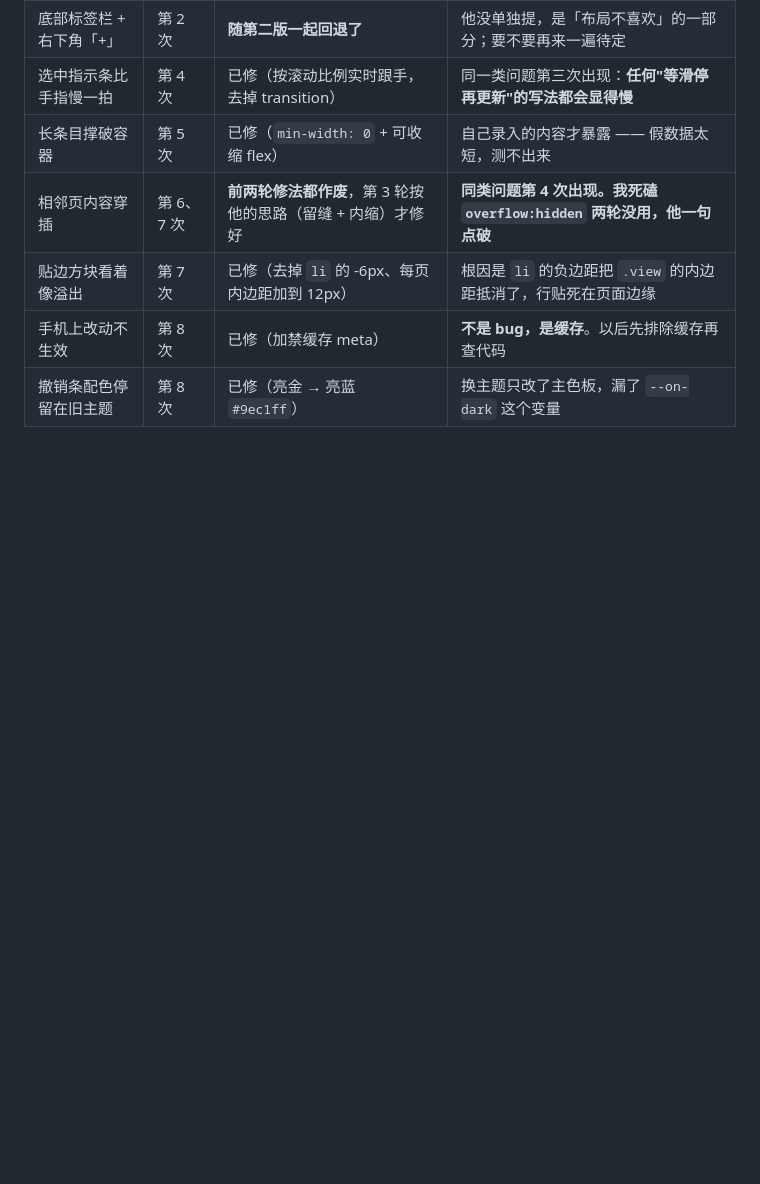
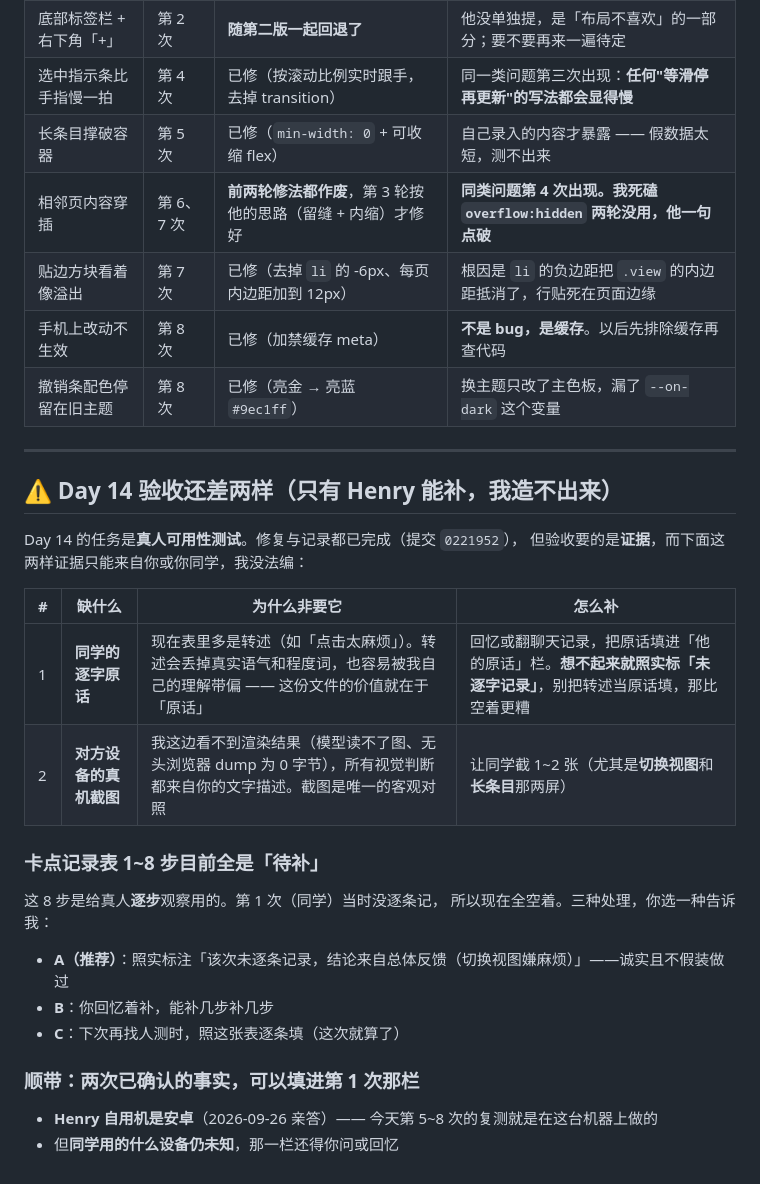
Before and after one commit to XingHo-VibeCoding/habit-checkin, a Markdown page: usability.md, the part around the change. Rendered like a GitHub page; blank space fills up the shorter version.

Commit message:
usability: 列出 Day 14 验收还缺的两样证据
Day 14 的修复与记录已完成（0221952），但验收要的是证据：
同学逐字原话、对方设备真机截图 —— 这两样只能由 Henry 提供，
我这边看不到渲染结果（模型读不了图、无头浏览器 dump 为 0 字节），
所有视觉判断都来自他的文字描述，截图是唯一客观对照。

另附卡点记录表 1~8 步的三种处理选项（A 照实标注未逐条记录 / B 回忆补 / C 下次重测），
并写明「想不起来就标未逐字记录，别把转述当原话填 —— 那比空着更糟」。

```diff
--- a/usability.md
+++ b/usability.md
@@ -212,3 +212,29 @@ C 具体动了什么：羊皮纸底、纸纹噪点、顶部警示斜纹、区块
 | 贴边方块看着像溢出 | 第 7 次 | 已修（去掉 `li` 的 -6px、每页内边距加到 12px） | 根因是 `li` 的负边距把 `.view` 的内边距抵消了，行贴死在页面边缘 |
 | 手机上改动不生效 | 第 8 次 | 已修（加禁缓存 meta） | **不是 bug，是缓存**。以后先排除缓存再查代码 |
 | 撤销条配色停留在旧主题 | 第 8 次 | 已修（亮金 → 亮蓝 `#9ec1ff`） | 换主题只改了主色板，漏了 `--on-dark` 这个变量 |
+
+---
+
+## ⚠️ Day 14 验收还差两样（只有 Henry 能补，我造不出来）
+
+Day 14 的任务是**真人可用性测试**。修复与记录都已完成（提交 `0221952`），
+但验收要的是**证据**，而下面这两样证据只能来自你或你同学，我没法编：
+
+| # | 缺什么 | 为什么非要它 | 怎么补 |
+| --- | --- | --- | --- |
+| 1 | **同学的逐字原话** | 现在表里多是转述（如「点击太麻烦」）。转述会丢掉真实语气和程度词，也容易被我自己的理解带偏 —— 这份文件的价值就在于「原话」 | 回忆或翻聊天记录，把原话填进「他的原话」栏。**想不起来就照实标「未逐字记录」**，别把转述当原话填，那比空着更糟 |
+| 2 | **对方设备的真机截图** | 我这边看不到渲染结果（模型读不了图、无头浏览器 dump 为 0 字节），所有视觉判断都来自你的文字描述。截图是唯一的客观对照 | 让同学截 1~2 张（尤其是**切换视图**和**长条目**那两屏） |
+
+### 卡点记录表 1~8 步目前全是「待补」
+
+这 8 步是给真人**逐步**观察用的。第 1 次（同学）当时没逐条记，
+所以现在全空着。三种处理，你选一种告诉我：
+
+- **A（推荐）**：照实标注「该次未逐条记录，结论来自总体反馈（切换视图嫌麻烦）」——诚实且不假装做过
+- **B**：你回忆着补，能补几步补几步
+- **C**：下次再找人测时，照这张表逐条填（这次就算了）
+
+### 顺带：两次已确认的事实，可以填进第 1 次那栏
+
+- **Henry 自用机是安卓**（2026-09-26 亲答）—— 今天第 5~8 次的复测就是在这台机器上做的
+- 但**同学用的什么设备仍未知**，那一栏还得你问或回忆
```
